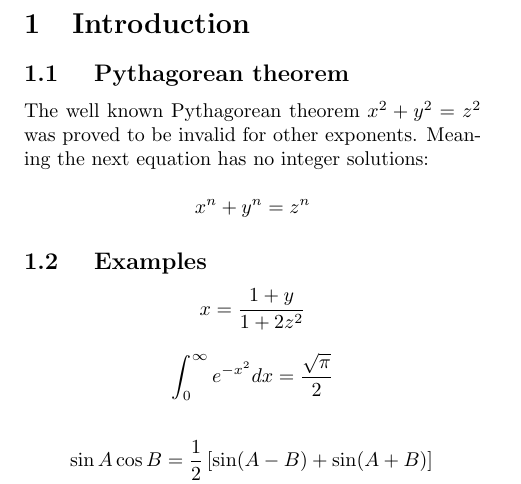
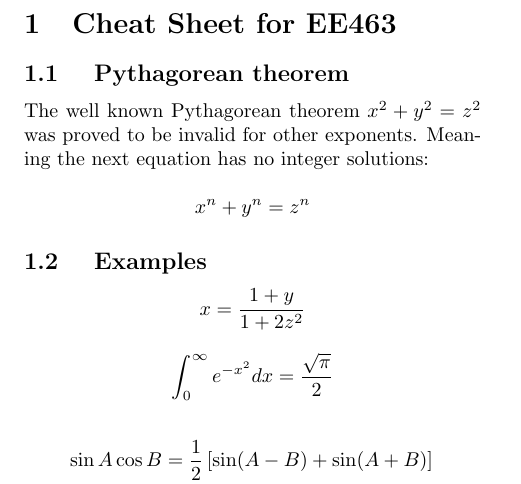
Before and after one commit to odtu/ee463-ee464-cheatsheet, a LaTeX document (cheatsheet.tex): part of the page, cut at the place of the change. Compiled offline with pdfLaTeX.

Commit message:
cheat sheet for ee463

```diff
--- a/cheatsheet.tex
+++ b/cheatsheet.tex
@@ -4,7 +4,7 @@
 
 
 \begin{document}
-\section{Introduction}
+\section{Cheat Sheet for EE463}
 
 \subsection{ Pythagorean theorem}
 
```
Also changed, not shown: README.md.
